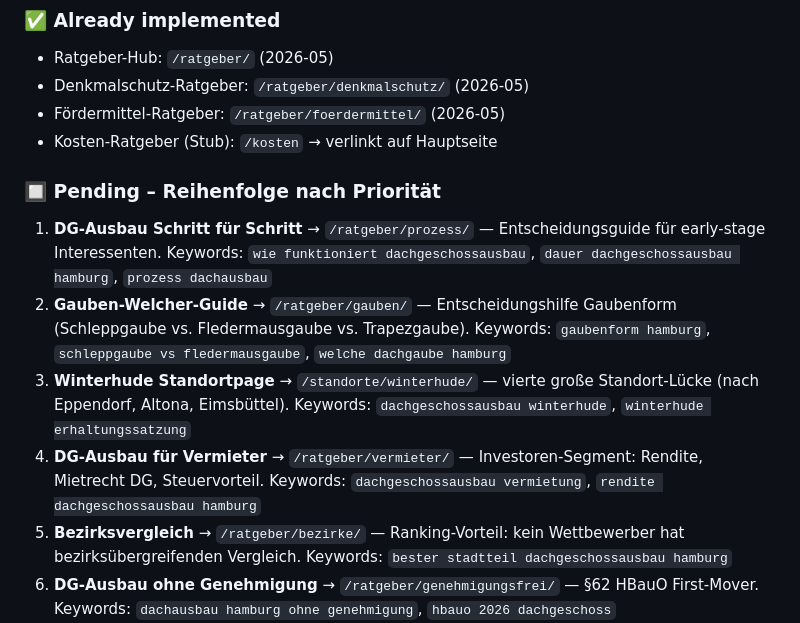
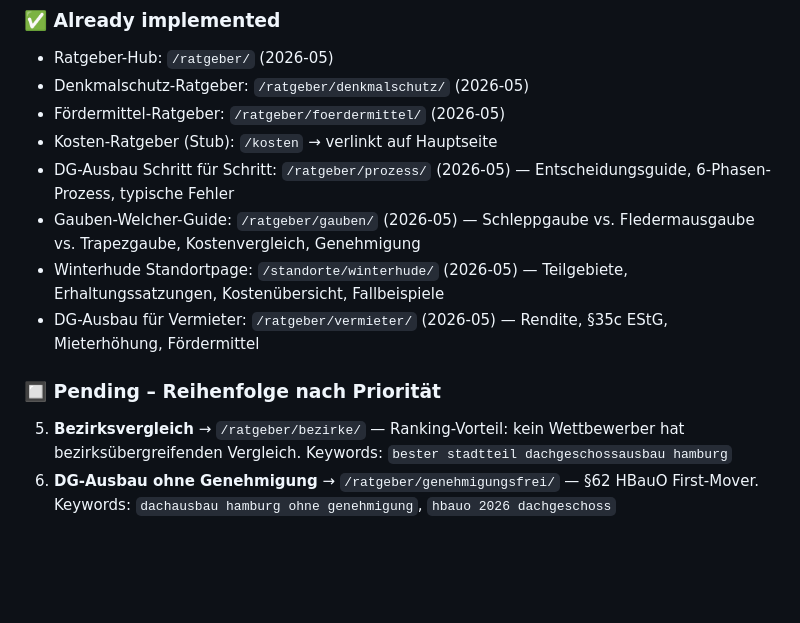
Before and after one commit to steffenbauer8312-dev/dachgeschossausbauhamburg, a Markdown page: memory/FACT.md, the part around the change. GitHub-like rendering; blank space fills up the shorter version.

Commit message:
FACT.md: Backlog 1–4 als implementiert markiert (2026-05)
Co-Authored-By: Claude Opus 4.6 <noreply@anthropic.com>

```diff
--- a/memory/FACT.md
+++ b/memory/FACT.md
@@ -115,12 +115,12 @@
 - Denkmalschutz-Ratgeber: `/ratgeber/denkmalschutz/` (2026-05)
 - Fördermittel-Ratgeber: `/ratgeber/foerdermittel/` (2026-05)
 - Kosten-Ratgeber (Stub): `/kosten` → verlinkt auf Hauptseite
+- DG-Ausbau Schritt für Schritt: `/ratgeber/prozess/` (2026-05) — Entscheidungsguide, 6-Phasen-Prozess, typische Fehler
+- Gauben-Welcher-Guide: `/ratgeber/gauben/` (2026-05) — Schleppgaube vs. Fledermausgaube vs. Trapezgaube, Kostenvergleich, Genehmigung
+- Winterhude Standortpage: `/standorte/winterhude/` (2026-05) — Teilgebiete, Erhaltungssatzungen, Kostenübersicht, Fallbeispiele
+- DG-Ausbau für Vermieter: `/ratgeber/vermieter/` (2026-05) — Rendite, §35c EStG, Mieterhöhung, Fördermittel
 
 ### 🔲 Pending – Reihenfolge nach Priorität
-1. **DG-Ausbau Schritt für Schritt** → `/ratgeber/prozess/` — Entscheidungsguide für early-stage Interessenten. Keywords: `wie funktioniert dachgeschossausbau`, `dauer dachgeschossausbau hamburg`, `prozess dachausbau`
-2. **Gauben-Welcher-Guide** → `/ratgeber/gauben/` — Entscheidungshilfe Gaubenform (Schleppgaube vs. Fledermausgaube vs. Trapezgaube). Keywords: `gaubenform hamburg`, `schleppgaube vs fledermausgaube`, `welche dachgaube hamburg`
-3. **Winterhude Standortpage** → `/standorte/winterhude/` — vierte große Standort-Lücke (nach Eppendorf, Altona, Eimsbüttel). Keywords: `dachgeschossausbau winterhude`, `winterhude erhaltungssatzung`
-4. **DG-Ausbau für Vermieter** → `/ratgeber/vermieter/` — Investoren-Segment: Rendite, Mietrecht DG, Steuervorteil. Keywords: `dachgeschossausbau vermietung`, `rendite dachgeschossausbau hamburg`
 5. **Bezirksvergleich** → `/ratgeber/bezirke/` — Ranking-Vorteil: kein Wettbewerber hat bezirksübergreifenden Vergleich. Keywords: `bester stadtteil dachgeschossausbau hamburg`
 6. **DG-Ausbau ohne Genehmigung** → `/ratgeber/genehmigungsfrei/` — §62 HBauO First-Mover. Keywords: `dachausbau hamburg ohne genehmigung`, `hbauo 2026 dachgeschoss`
 7. **Altbau vs. Neubau** → `/ratgeber/altbau-oder-neubau/` — Entscheidungsguide. Keywords: `altbau ausbauen oder neu bauen`
```
